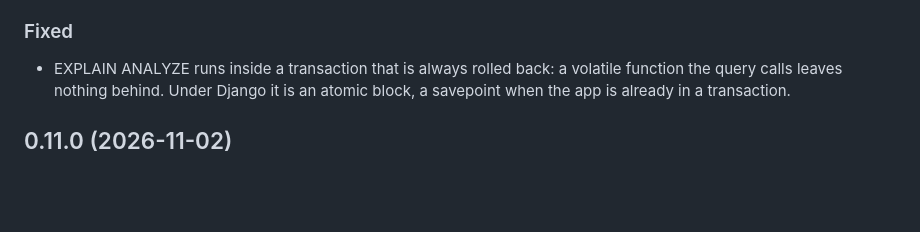
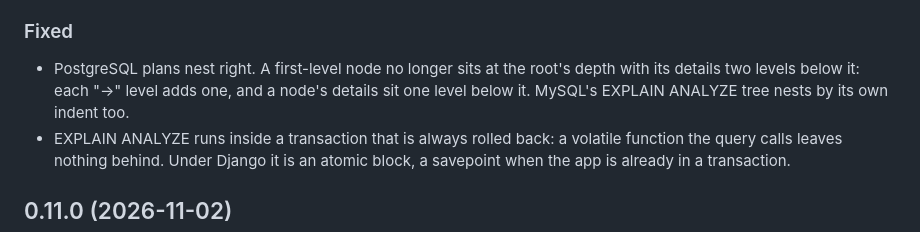
Before and after one commit to tracepanel/tracepanel-python, a Markdown page: CHANGELOG.md, the part around the change. Drawn GitHub-style; blank space fills up the shorter version.

Commit message:
CHANGELOG: PostgreSQL plan nesting

```diff
--- a/CHANGELOG.md
+++ b/CHANGELOG.md
@@ -13,6 +13,10 @@
 
 ### Fixed
 
+- PostgreSQL plans nest right. A first-level node no longer sits at
+  the root's depth with its details two levels below it: each "->"
+  level adds one, and a node's details sit one level below it. MySQL's
+  EXPLAIN ANALYZE tree nests by its own indent too.
 - EXPLAIN ANALYZE runs inside a transaction that is always rolled back:
   a volatile function the query calls leaves nothing behind. Under
   Django it is an atomic block, a savepoint when the app is already in
```
